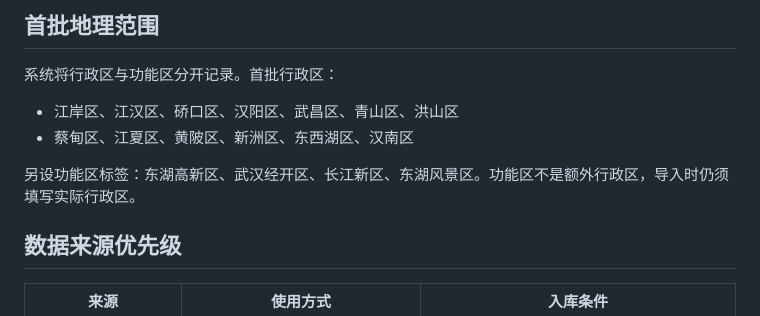
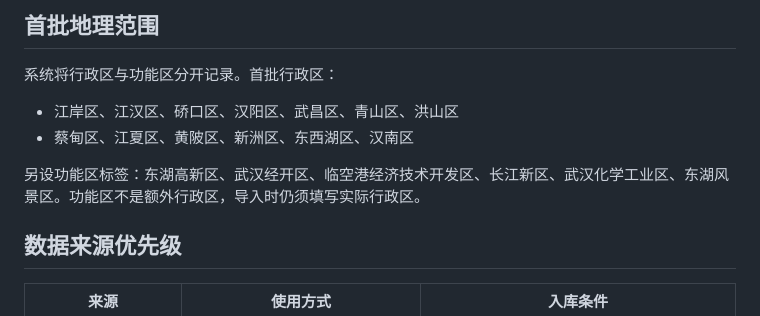
Before and after one commit to 2472099715liangren-ship-it/nightfood-ai, a Markdown page: docs/WUHAN_REAL_DATA.md, the part around the change. Rendered like a GitHub page.

Commit message:
Document all six Wuhan development zones separately from administrative districts

```diff
--- a/docs/WUHAN_REAL_DATA.md
+++ b/docs/WUHAN_REAL_DATA.md
@@ -19,7 +19,7 @@ NightFind 将武汉真实餐厅作为独立数据集维护，与研究演示商
 - 江岸区、江汉区、硚口区、汉阳区、武昌区、青山区、洪山区
 - 蔡甸区、江夏区、黄陂区、新洲区、东西湖区、汉南区
 
-另设功能区标签：东湖高新区、武汉经开区、长江新区、东湖风景区。功能区不是额外行政区，导入时仍须填写实际行政区。
+另设功能区标签：东湖高新区、武汉经开区、临空港经济技术开发区、长江新区、武汉化学工业区、东湖风景区。功能区不是额外行政区，导入时仍须填写实际行政区。
 
 ## 数据来源优先级
 
```
